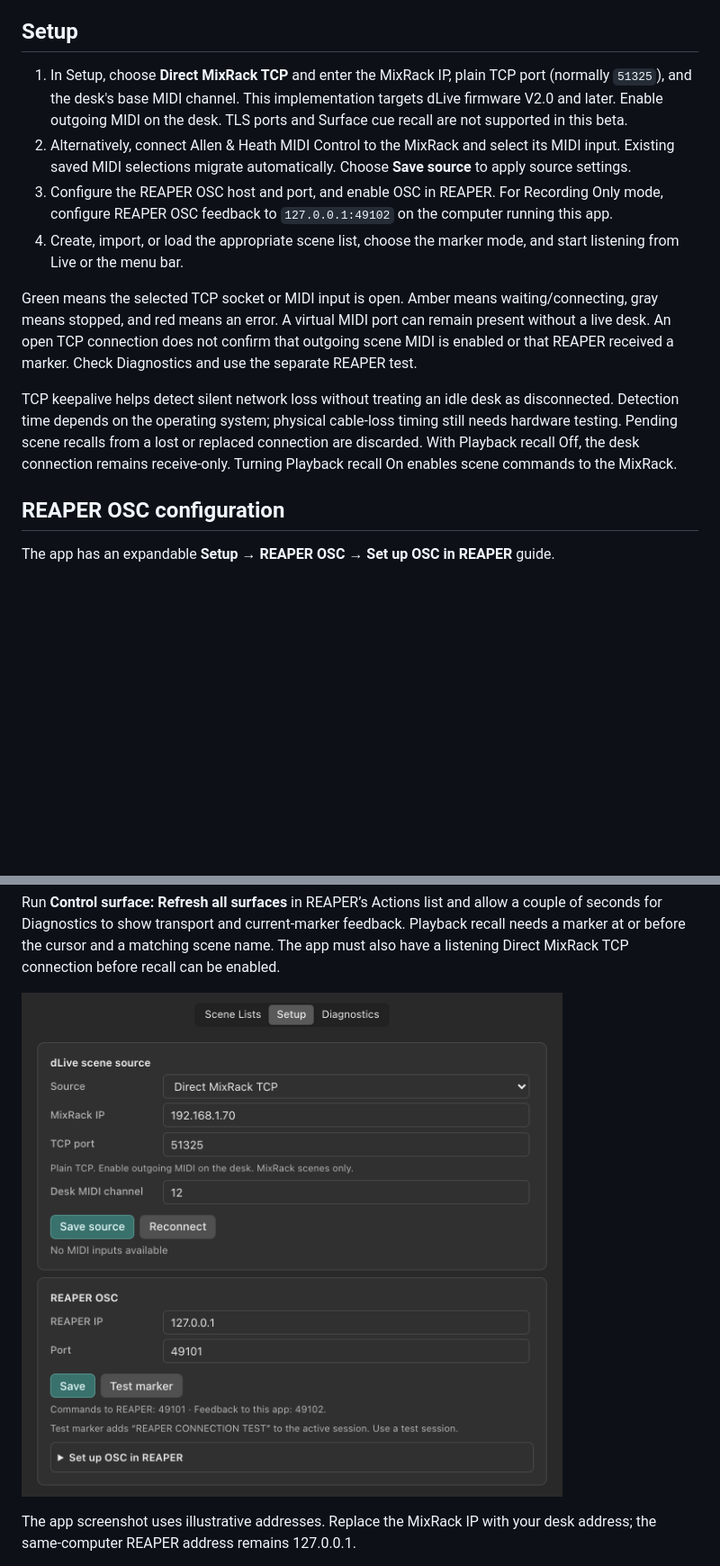
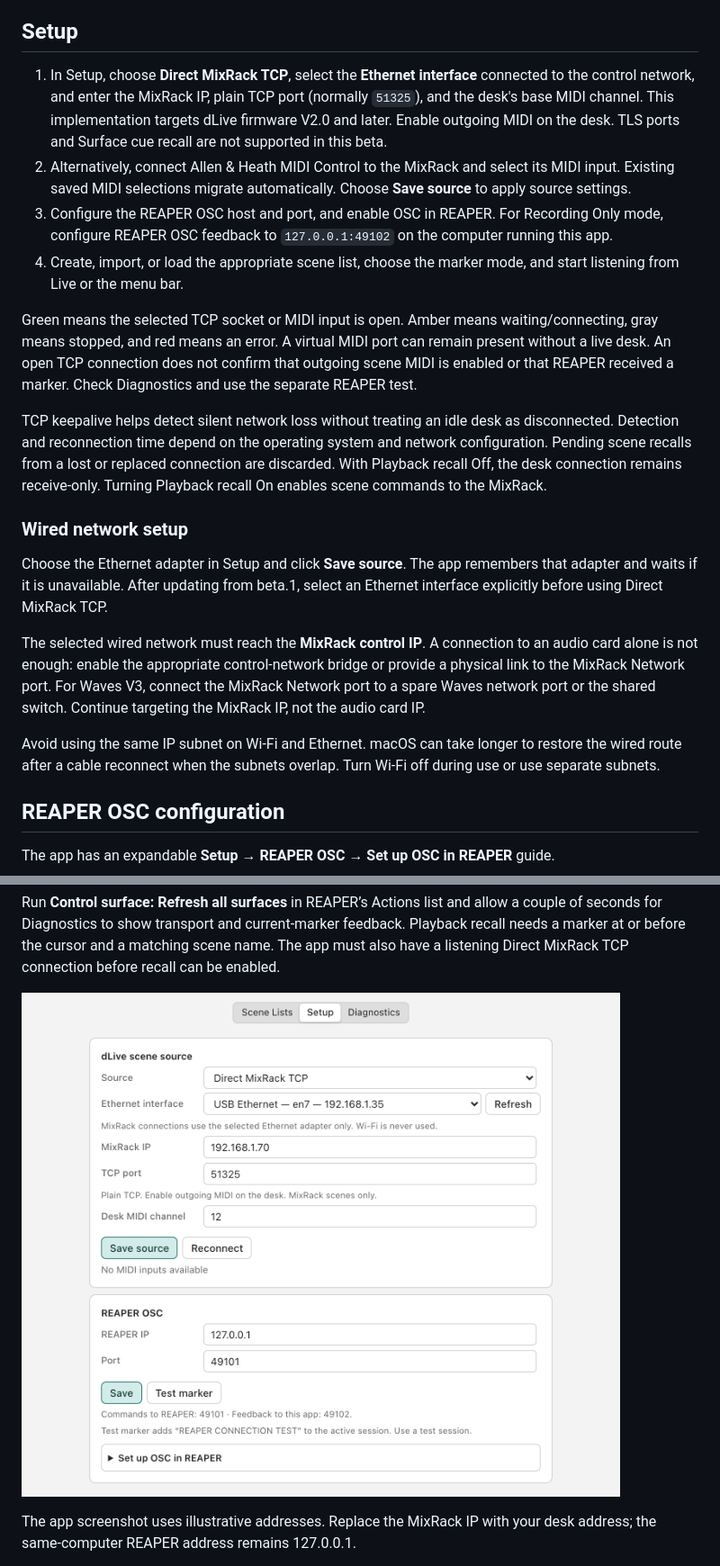
Before and after one commit to elisavoielevac/dLive_REAPER_Link, a Markdown page: README.md, 2 parts joined by grey strips. Shown: that part at 90% size. GitHub-like rendering; pictures changed too: docs/screenshots/setup.png; blank space fills up the shorter version.

Commit message:
Release v0.3.0-beta.2 with Ethernet-only MixRack connections

```diff
--- a/README.md
+++ b/README.md
@@ -33,14 +33,22 @@ Download the [illustrated PDF user guide](docs/dLive-REAPER-Link-User-Guide.pdf)
 
 ## Setup
 
-1. In Setup, choose **Direct MixRack TCP** and enter the MixRack IP, plain TCP port (normally `51325`), and the desk's base MIDI channel. This implementation targets dLive firmware V2.0 and later. Enable outgoing MIDI on the desk. TLS ports and Surface cue recall are not supported in this beta.
+1. In Setup, choose **Direct MixRack TCP**, select the **Ethernet interface** connected to the control network, and enter the MixRack IP, plain TCP port (normally `51325`), and the desk's base MIDI channel. This implementation targets dLive firmware V2.0 and later. Enable outgoing MIDI on the desk. TLS ports and Surface cue recall are not supported in this beta.
 2. Alternatively, connect Allen & Heath MIDI Control to the MixRack and select its MIDI input. Existing saved MIDI selections migrate automatically. Choose **Save source** to apply source settings.
 3. Configure the REAPER OSC host and port, and enable OSC in REAPER. For Recording Only mode, configure REAPER OSC feedback to `127.0.0.1:49102` on the computer running this app.
 4. Create, import, or load the appropriate scene list, choose the marker mode, and start listening from Live or the menu bar.
 
 Green means the selected TCP socket or MIDI input is open. Amber means waiting/connecting, gray means stopped, and red means an error. A virtual MIDI port can remain present without a live desk. An open TCP connection does not confirm that outgoing scene MIDI is enabled or that REAPER received a marker. Check Diagnostics and use the separate REAPER test.
 
-TCP keepalive helps detect silent network loss without treating an idle desk as disconnected. Detection time depends on the operating system; physical cable-loss timing still needs hardware testing. Pending scene recalls from a lost or replaced connection are discarded. With Playback recall Off, the desk connection remains receive-only. Turning Playback recall On enables scene commands to the MixRack.
+TCP keepalive helps detect silent network loss without treating an idle desk as disconnected. Detection and reconnection time depend on the operating system and network configuration. Pending scene recalls from a lost or replaced connection are discarded. With Playback recall Off, the desk connection remains receive-only. Turning Playback recall On enables scene commands to the MixRack.
+
+### Wired network setup
+
+Choose the Ethernet adapter in Setup and click **Save source**. The app remembers that adapter and waits if it is unavailable. After updating from beta.1, select an Ethernet interface explicitly before using Direct MixRack TCP.
+
+The selected wired network must reach the **MixRack control IP**. A connection to an audio card alone is not enough: enable the appropriate control-network bridge or provide a physical link to the MixRack Network port. For Waves V3, connect the MixRack Network port to a spare Waves network port or the shared switch. Continue targeting the MixRack IP, not the audio card IP.
+
+Avoid using the same IP subnet on Wi-Fi and Ethernet. macOS can take longer to restore the wired route after a cable reconnect when the subnets overlap. Turn Wi-Fi off during use or use separate subnets.
 
 ## REAPER OSC configuration
 
```
Also changed, not shown: other parts of README.md (+3 -3 lines), CHANGELOG.md (+8 -8 lines), docs/USER_MANUAL.md (+12 -6 lines), 14 other files.
